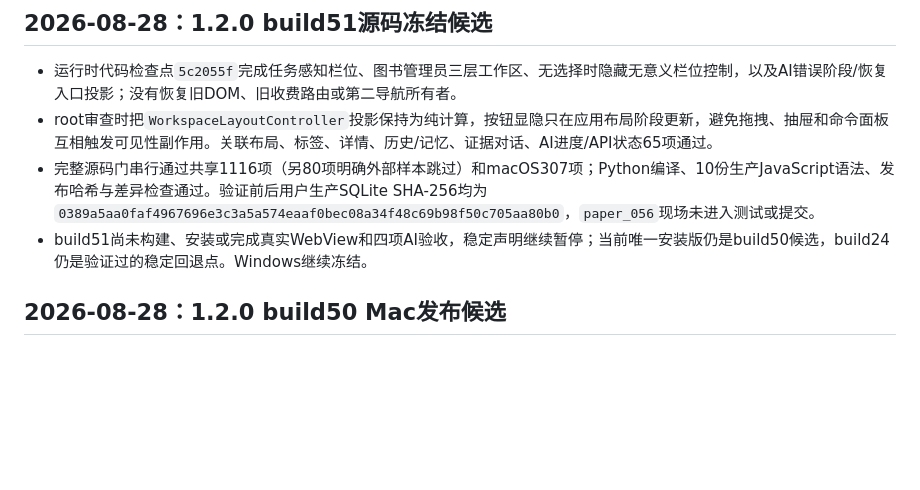
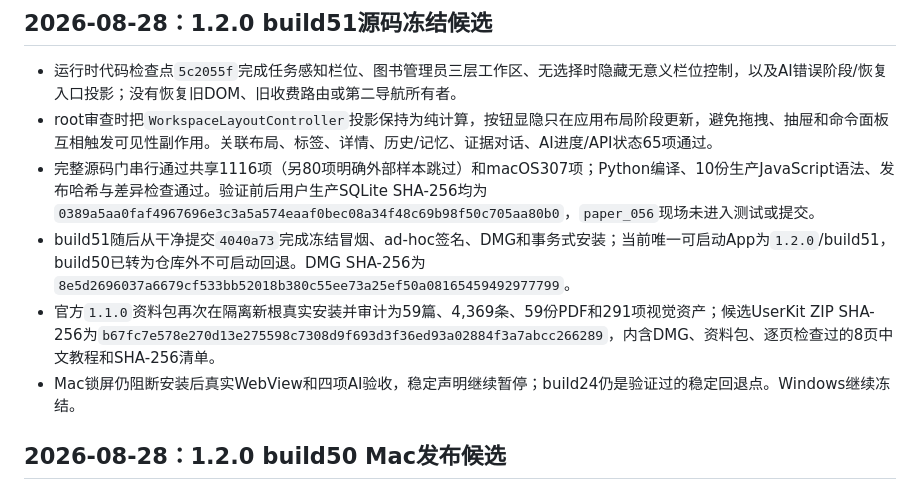
Before and after one commit to XPYY233/auto-research, a Markdown page: PROJECT_LOG.md, the part around the change. Drawn GitHub-style; blank space fills up the shorter version.

```diff
--- a/PROJECT_LOG.md
+++ b/PROJECT_LOG.md
@@ -7,7 +7,9 @@
 - 运行时代码检查点`5c2055f`完成任务感知栏位、图书管理员三层工作区、无选择时隐藏无意义栏位控制，以及AI错误阶段/恢复入口投影；没有恢复旧DOM、旧收费路由或第二导航所有者。
 - root审查时把`WorkspaceLayoutController`投影保持为纯计算，按钮显隐只在应用布局阶段更新，避免拖拽、抽屉和命令面板互相触发可见性副作用。关联布局、标签、详情、历史/记忆、证据对话、AI进度/API状态65项通过。
 - 完整源码门串行通过共享1116项（另80项明确外部样本跳过）和macOS307项；Python编译、10份生产JavaScript语法、发布哈希与差异检查通过。验证前后用户生产SQLite SHA-256均为`0389a5aa0faf4967696e3c3a5a574eaaf0bec08a34f48c69b98f50c705aa80b0`，`paper_056`现场未进入测试或提交。
-- build51尚未构建、安装或完成真实WebView和四项AI验收，稳定声明继续暂停；当前唯一安装版仍是build50候选，build24仍是验证过的稳定回退点。Windows继续冻结。
+- build51随后从干净提交`4040a73`完成冻结冒烟、ad-hoc签名、DMG和事务式安装；当前唯一可启动App为`1.2.0`/build51，build50已转为仓库外不可启动回退。DMG SHA-256为`8e5d2696037a6679cf533bb52018b380c55ee73a25ef50a08165459492977799`。
+- 官方`1.1.0`资料包再次在隔离新根真实安装并审计为59篇、4,369条、59份PDF和291项视觉资产；候选UserKit ZIP SHA-256为`b67fc7e578e270d13e275598c7308d9f693d3f36ed93a02884f3a7abcc266289`，内含DMG、资料包、逐页检查过的8页中文教程和SHA-256清单。
+- Mac锁屏仍阻断安装后真实WebView和四项AI验收，稳定声明继续暂停；build24仍是验证过的稳定回退点。Windows继续冻结。
 
 ## 2026-08-28：1.2.0 build50 Mac发布候选
 
```
Also changed, not shown: PROJECT_HANDOFF.md (+5 -3 lines), STABLE_RELEASE.md (+2 -2 lines).
